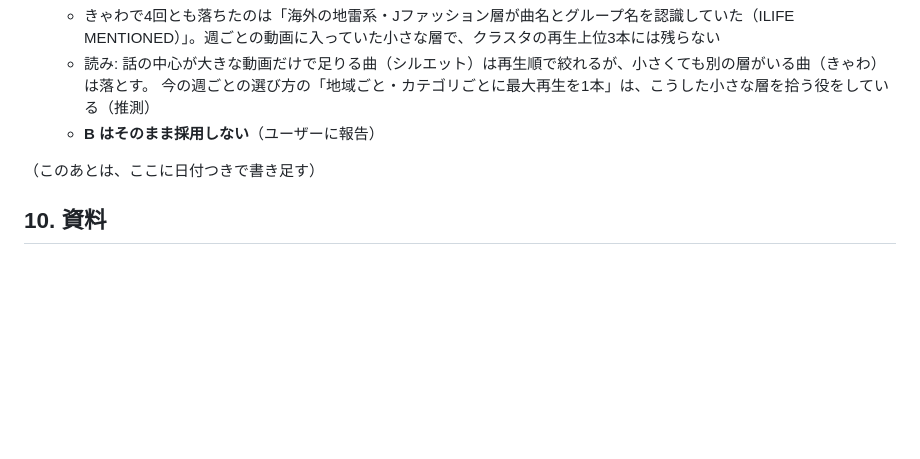
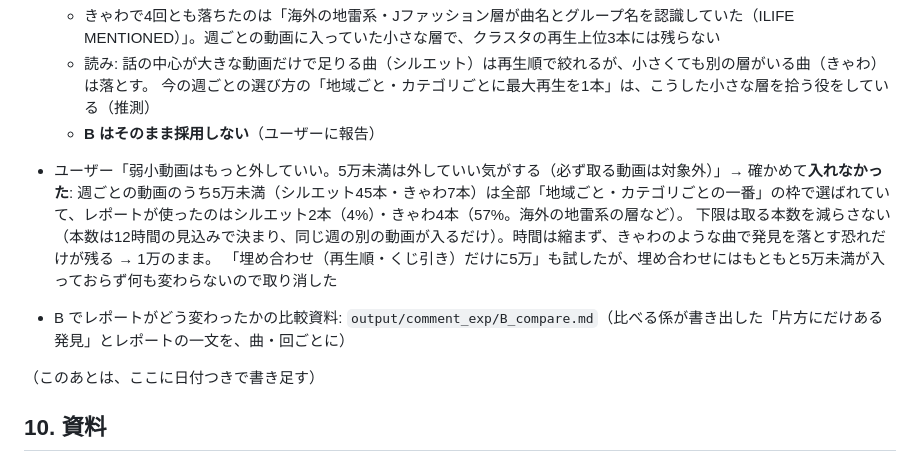
Before and after one commit to astrowidow/TikTok-ugc-analyzer, a Markdown page: docs/COMMENT_STRATEGY_HANDOVER.md, the part around the change. Rendered like a GitHub page; blank space fills up the shorter version.

Commit message:
取る動画: 再生5万の下限は入れない（本数が減らず、きゃわで使われた小さな層の動画を外すだけ）。B の比較資料の置き場を記録
Co-Authored-By: Claude Opus 5.5 <noreply@anthropic.com>

```diff
--- a/docs/COMMENT_STRATEGY_HANDOVER.md
+++ b/docs/COMMENT_STRATEGY_HANDOVER.md
@@ -472,6 +472,11 @@ ChatGPT の試しは「点の低いレポート」の見本として、物差し
   - 読み: 話の中心が大きな動画だけで足りる曲（シルエット）は再生順で絞れるが、小さくても別の層がいる曲（きゃわ）は落とす。
     今の週ごとの選び方の「地域ごと・カテゴリごとに最大再生を1本」は、こうした小さな層を拾う役をしている（推測）
   - **B はそのまま採用しない**（ユーザーに報告）
+- ユーザー「弱小動画はもっと外していい。5万未満は外していい気がする（必ず取る動画は対象外）」→ 確かめて**入れなかった**:
+  週ごとの動画のうち5万未満（シルエット45本・きゃわ7本）は全部「地域ごと・カテゴリごとの一番」の枠で選ばれていて、レポートが使ったのはシルエット2本（4%）・きゃわ4本（57%。海外の地雷系の層など）。
+  下限は取る本数を減らさない（本数は12時間の見込みで決まり、同じ週の別の動画が入るだけ）。時間は縮まず、きゃわのような曲で発見を落とす恐れだけが残る → 1万のまま。
+  「埋め合わせ（再生順・くじ引き）だけに5万」も試したが、埋め合わせにはもともと5万未満が入っておらず何も変わらないので取り消した
+- B でレポートがどう変わったかの比較資料: `output/comment_exp/B_compare.md`（比べる係が書き出した「片方にだけある発見」とレポートの一文を、曲・回ごとに）
 
 （このあとは、ここに日付つきで書き足す）
 
```
